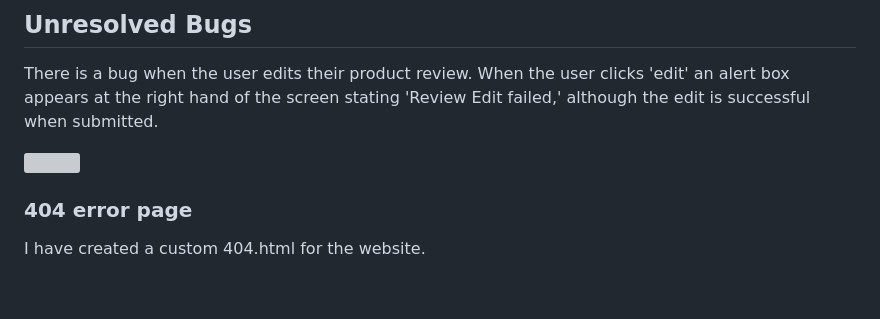
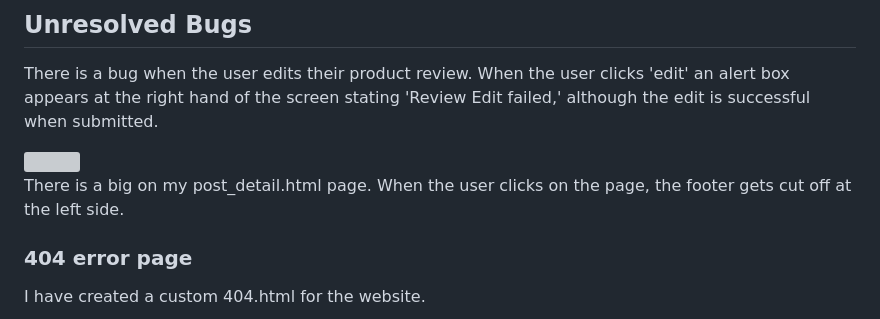
Before and after one commit to RebeccaKen/Thrall, a Markdown page: TESTING.md, the part around the change. Drawn GitHub-style; blank space fills up the shorter version; grey boxes are pictures that could not be loaded.

Commit message:
Add footer bug to unresolved bugs

```diff
--- a/TESTING.md
+++ b/TESTING.md
@@ -16,6 +16,9 @@ I used W3C CSS to test performance and accessibility of the website
 There is a bug when the user edits their product review. When the user clicks 'edit' an alert box appears at the right hand of the screen stating 'Review Edit failed,' although the edit is successful when submitted.
 
 <img src="media/testing/bug-review.png"  width="80%" height="80%">
+
+
+There is a big on my post_detail.html page. When the user clicks on the page, the footer gets cut off at the left side.
 
 ### 404 error page
 
```
Also changed, not shown: media/testing/footer-bug.png (added).
